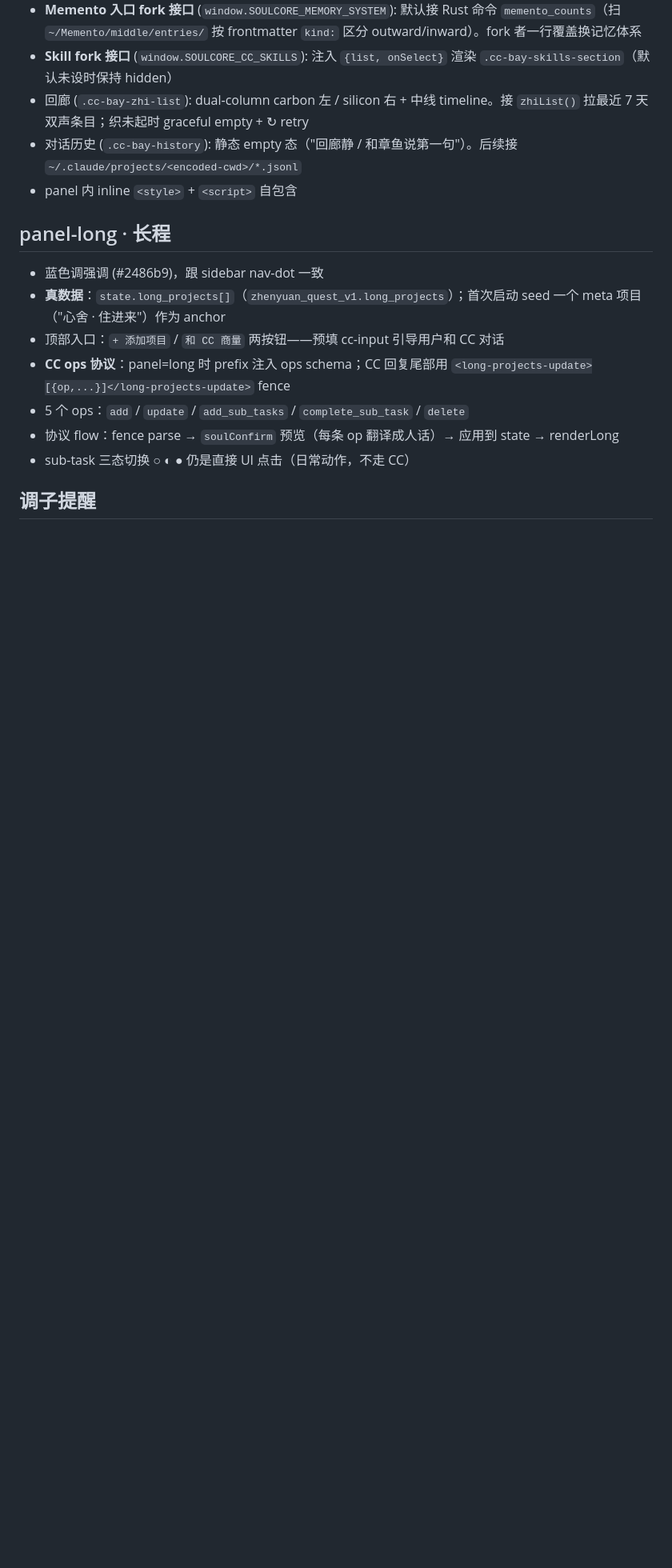
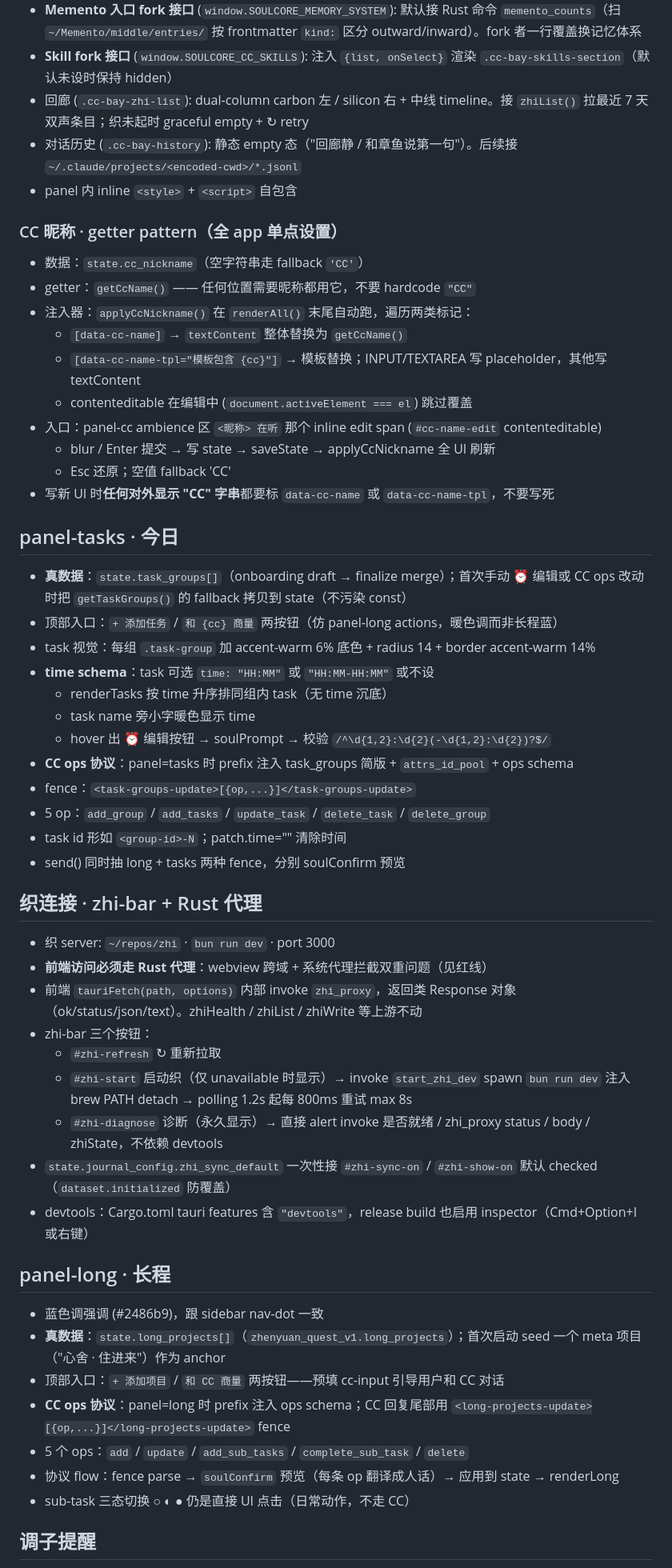
Before and after one commit to NorveraFlorent/soul-core, a Markdown page: CLAUDE.md, the part around one of its changes. Shown at 80% size. GitHub-like rendering; blank space fills up the shorter version.

Commit message:
docs · CLAUDE.md 同步今日改动（红线 3 条 + panel-tasks + CC 昵称 + 织连接章节）
工程红线（新踩坑警示）:
- webview → 本地 server 必须走 zhi_proxy Rust 代理（CORS）
- Rust 调本地 server 必须 .no_proxy()（系统代理拦 127.0.0.1 → 502）
- onboarding finalize 必须 setItem(ONBOARDED_KEY)

新章节:
- panel-tasks 今日 —— task_groups 真数据 + time schema + 5 op CC 协议
- CC 昵称 getter pattern —— state.cc_nickname + applyCcNickname 注入器 + data-cc-name 标记规范
- 织连接 —— zhi-bar 三按钮 + zhi_proxy 代理 + start_zhi_dev + 诊断按钮 + devtools

关键路径速查 Rust commands 补 start_zhi_dev / zhi_proxy。

Co-Authored-By: Claude Opus 4.7 <noreply@anthropic.com>

```diff
--- a/CLAUDE.md
+++ b/CLAUDE.md
@@ -62,6 +65,46 @@ macOS 桌面 app（Tauri v2）—— 日常修证 + 长程项目 + 短程打勾
 - 对话历史 (`.cc-bay-history`): 静态 empty 态（"回廊静 / 和章鱼说第一句"）。后续接 `~/.claude/projects/<encoded-cwd>/*.jsonl`
 - panel 内 inline `<style>` + `<script>` 自包含
 
+### CC 昵称 · getter pattern（全 app 单点设置）
+
+- 数据：`state.cc_nickname`（空字符串走 fallback `'CC'`）
+- getter：`getCcName()` —— 任何位置需要昵称都用它，不要 hardcode `"CC"`
+- 注入器：`applyCcNickname()` 在 `renderAll()` 末尾自动跑，遍历两类标记：
+  - `[data-cc-name]` → `textContent` 整体替换为 `getCcName()`
+  - `[data-cc-name-tpl="模板包含 {cc}"]` → 模板替换；INPUT/TEXTAREA 写 placeholder，其他写 textContent
+  - contenteditable 在编辑中 (`document.activeElement === el`) 跳过覆盖
+- 入口：panel-cc ambience 区 `<昵称> 在听` 那个 inline edit span (`#cc-name-edit` contenteditable)
+  - blur / Enter 提交 → 写 state → saveState → applyCcNickname 全 UI 刷新
+  - Esc 还原；空值 fallback 'CC'
+- 写新 UI 时**任何对外显示 "CC" 字串**都要标 `data-cc-name` 或 `data-cc-name-tpl`，不要写死
+
+## panel-tasks · 今日
+
+- **真数据**：`state.task_groups[]`（onboarding draft → finalize merge）；首次手动 ⏰ 编辑或 CC ops 改动时把 `getTaskGroups()` 的 fallback 拷贝到 state（不污染 const）
+- 顶部入口：`+ 添加任务` / `和 {cc} 商量` 两按钮（仿 panel-long actions，暖色调而非长程蓝）
+- task 视觉：每组 `.task-group` 加 accent-warm 6% 底色 + radius 14 + border accent-warm 14%
+- **time schema**：task 可选 `time: "HH:MM"` 或 `"HH:MM-HH:MM"` 或不设
+  - renderTasks 按 time 升序排同组内 task（无 time 沉底）
+  - task name 旁小字暖色显示 time
+  - hover 出 ⏰ 编辑按钮 → soulPrompt → 校验 `/^\d{1,2}:\d{2}(-\d{1,2}:\d{2})?$/`
+- **CC ops 协议**：panel=tasks 时 prefix 注入 task_groups 简版 + `attrs_id_pool` + ops schema
+- fence：`<task-groups-update>[{op,...}]</task-groups-update>`
+- 5 op：`add_group` / `add_tasks` / `update_task` / `delete_task` / `delete_group`
+- task id 形如 `<group-id>-N`；patch.time="" 清除时间
+- send() 同时抽 long + tasks 两种 fence，分别 soulConfirm 预览
+
+## 织连接 · zhi-bar + Rust 代理
+
+- 织 server: `~/repos/zhi` · `bun run dev` · port 3000
+- **前端访问必须走 Rust 代理**：webview 跨域 + 系统代理拦截双重问题（见红线）
+- 前端 `tauriFetch(path, options)` 内部 invoke `zhi_proxy`，返回类 Response 对象（ok/status/json/text）。zhiHealth / zhiList / zhiWrite 等上游不动
+- zhi-bar 三个按钮：
+  - `#zhi-refresh` ↻ 重新拉取
+  - `#zhi-start` 启动织（仅 unavailable 时显示）→ invoke `start_zhi_dev` spawn `bun run dev` 注入 brew PATH detach → polling 1.2s 起每 800ms 重试 max 8s
+  - `#zhi-diagnose` 诊断（永久显示）→ 直接 alert invoke 是否就绪 / zhi_proxy status / body / zhiState，不依赖 devtools
+- `state.journal_config.zhi_sync_default` 一次性接 `#zhi-sync-on` / `#zhi-show-on` 默认 checked（`dataset.initialized` 防覆盖）
+- devtools：Cargo.toml tauri features 含 `"devtools"`，release build 也启用 inspector（Cmd+Option+I 或右键）
+
 ## panel-long · 长程
 
 - 蓝色调强调 (#2486b9)，跟 sidebar nav-dot 一致
```
Also changed, not shown: other parts of CLAUDE.md (+4 -1 lines).
